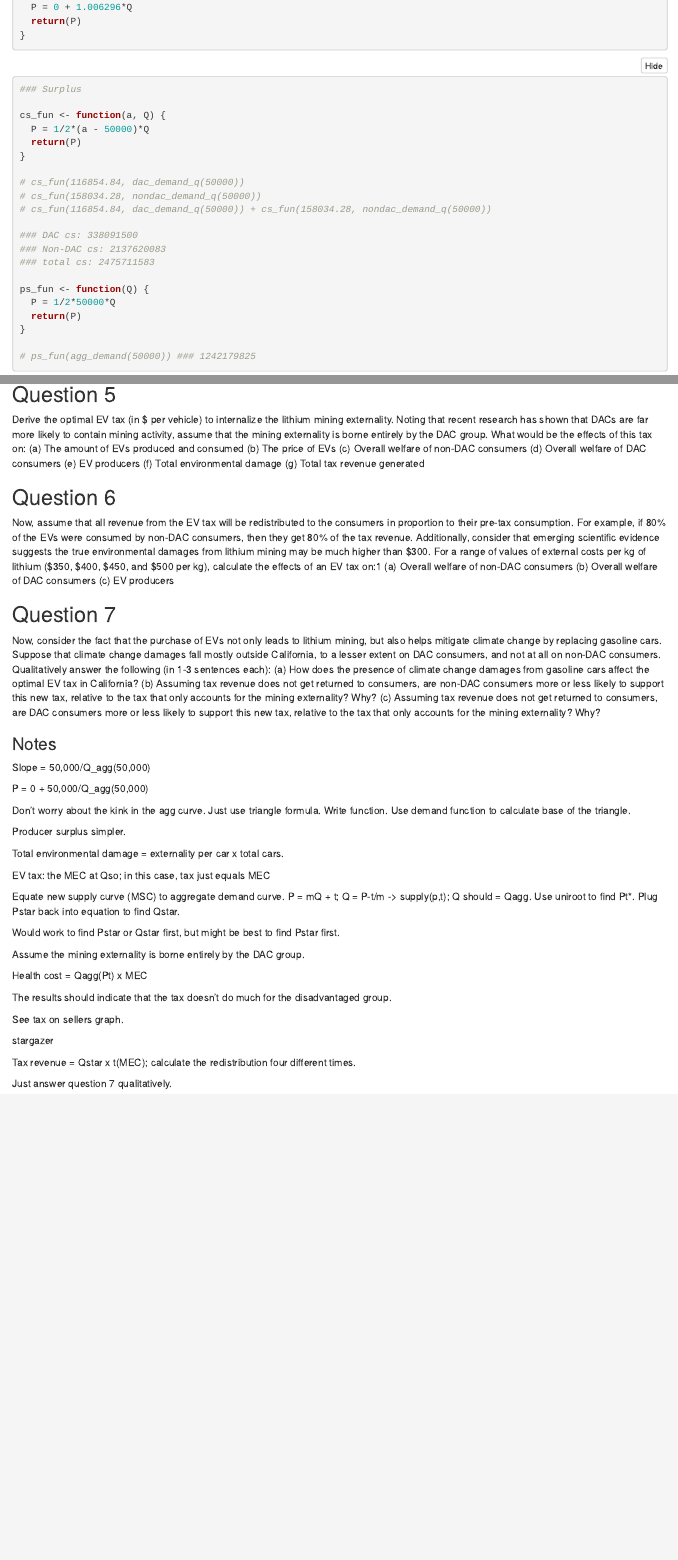
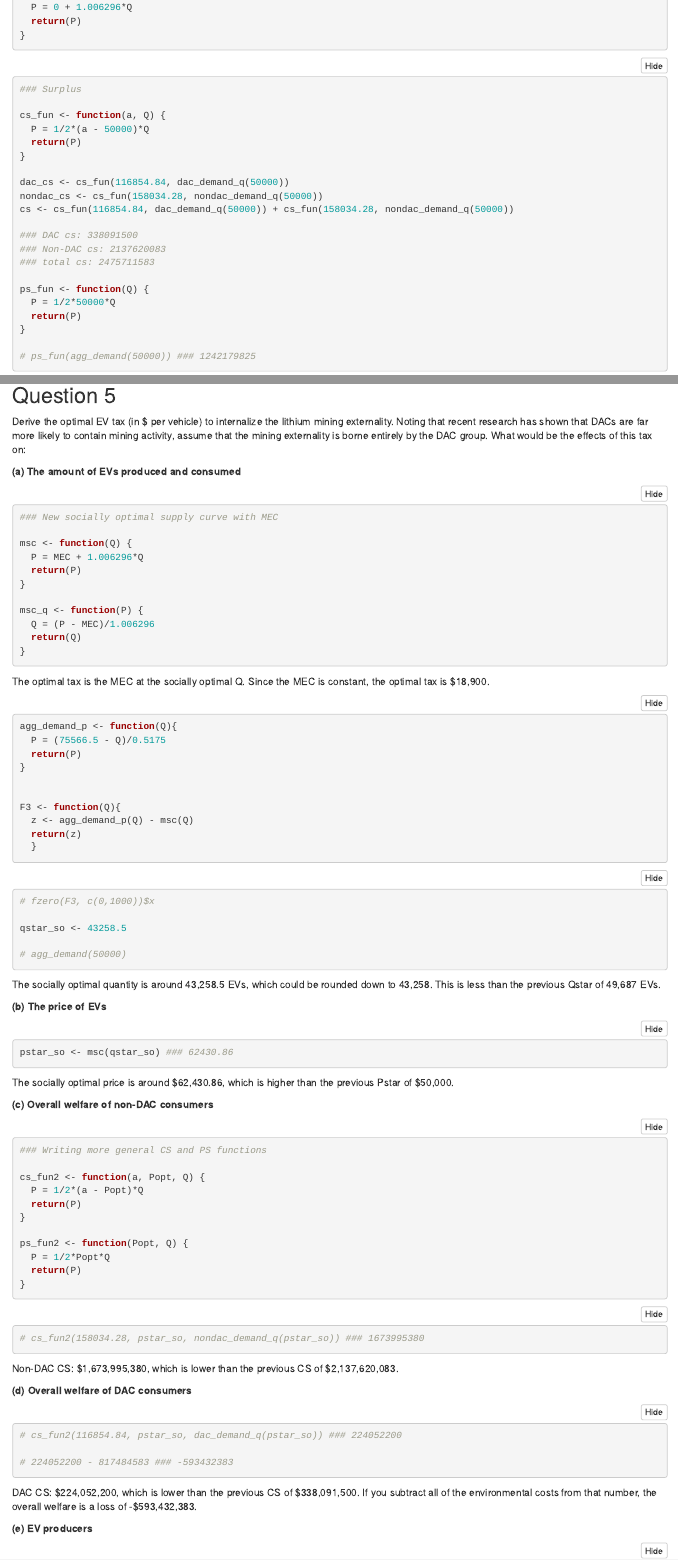
Before and after one commit to justinelang/esm204_hw3, an R Markdown document (HW3_JustineLang.Rmd): the page in a window 1100 px wide, from 2190 px down, and a second part further down, joined at a grey line. Rendered offline with R 4.5, knitr and Pandoc, with nearby package versions; folded parts are opened; column names are cleaned by a stand-in for the janitor package.

Commit message:
question 5 rough code

````diff
--- a/HW3_JustineLang.Rmd
+++ b/HW3_JustineLang.Rmd
@@ -150,9 +150,9 @@ cs_fun <- function(a, Q) {
   return(P)
 }
 
-# cs_fun(116854.84, dac_demand_q(50000))
-# cs_fun(158034.28, nondac_demand_q(50000))
-# cs_fun(116854.84, dac_demand_q(50000)) + cs_fun(158034.28, nondac_demand_q(50000))
+dac_cs <- cs_fun(116854.84, dac_demand_q(50000))
+nondac_cs <- cs_fun(158034.28, nondac_demand_q(50000))
+cs <- cs_fun(116854.84, dac_demand_q(50000)) + cs_fun(158034.28, nondac_demand_q(50000))
 
 ### DAC cs: 338091500
 ### Non-DAC cs: 2137620083
@@ -217,10 +228,96 @@ Derive the optimal EV tax (in $ per vehicle) to internalize the lithium mining e
 Noting that recent research has shown that DACs are far more likely to contain mining activity,
 assume that the mining externality is borne entirely by the DAC group. What would be the
 effects of this tax on:
-(a) The amount of EVs produced and consumed
-(b) The price of EVs
-(c) Overall welfare of non-DAC consumers
-(d) Overall welfare of DAC consumers
-(e) EV producers
-(f) Total environmental damage
-(g) Total tax revenue generated
+
+**(a) The amount of EVs produced and consumed**
+
+```{r}
+### New socially optimal supply curve with MEC
+
+msc <- function(Q) {
+  P = MEC + 1.006296*Q
+  return(P)
+}
+
+msc_q <- function(P) {
+  Q = (P - MEC)/1.006296
+  return(Q)
+}
+```
+
+The optimal tax is the MEC at the socially optimal Q. Since the MEC is constant, the optimal tax is $18,900.
+
+```{r}
+agg_demand_p <- function(Q){
+  P = (75566.5 - Q)/0.5175
+  return(P)
+}
+
+
+F3 <- function(Q){
+  z <- agg_demand_p(Q) - msc(Q)
+  return(z)
+  }
+```
+
+```{r}
+# fzero(F3, c(0,1000))$x
+
+qstar_so <- 43258.5
+
+# agg_demand(50000)
+```
+
+The socially optimal quantity is around 43,258.5 EVs, which could be rounded down to 43,258. This is less than the previous Qstar of 49,687 EVs.
+
+
+**(b) The price of EVs**
+
+```{r}
+pstar_so <- msc(qstar_so) ### 62430.86
+```
+
+The socially optimal price is around $62,430.86,
+which is higher than the previous Pstar of $50,000.
+
+
+**(c) Overall welfare of non-DAC consumers**
+
+```{r}
+### Writing more general CS and PS functions
+
+cs_fun2 <- function(a, Popt, Q) {
+  P = 1/2*(a - Popt)*Q
+  return(P)
+}
+
+ps_fun2 <- function(Popt, Q) {
+  P = 1/2*Popt*Q
+  return(P)
+}
+```
+
+```{r}
+# cs_fun2(158034.28, pstar_so, nondac_demand_q(pstar_so)) ### 1673995380
+```
+
+Non-DAC CS: $1,673,995,380,
+which is lower than the previous CS of $2,137,620,083.
+
+
+**(d) Overall welfare of DAC consumers**
+
+```{r}
+# cs_fun2(116854.84, pstar_so, dac_demand_q(pstar_so)) ### 224052200
+
+# 224052200 - 817484583 ### -593432383
+```
+
+DAC CS: $224,052,200,
+which is lower than the previous CS of $338,091,500. If you subtract all of the environmental costs
+from that number, the overall welfare is a loss of -$593,432,383.
+
+
+**(e) EV producers**
+
+```{r}
@@ -232,5 +350,3 @@ Now, assume that all revenue from the EV tax will be redistributed to the consum
 proportion to their pre-tax consumption. For example, if 80% of the EVs were consumed
 by non-DAC consumers, then they get 80% of the tax revenue. Additionally, consider that
 emerging scientific evidence suggests the true environmental damages from lithium mining may
-be much higher than $300. For a range of values of external costs per kg of lithium ($350,
-$400, $450, and $500 per kg), calculate the effects of an EV tax on:1
````
Also changed, not shown: HW3_JustineLang.html (added), HW3_JustineLang.Rmd (41 more changed lines).
